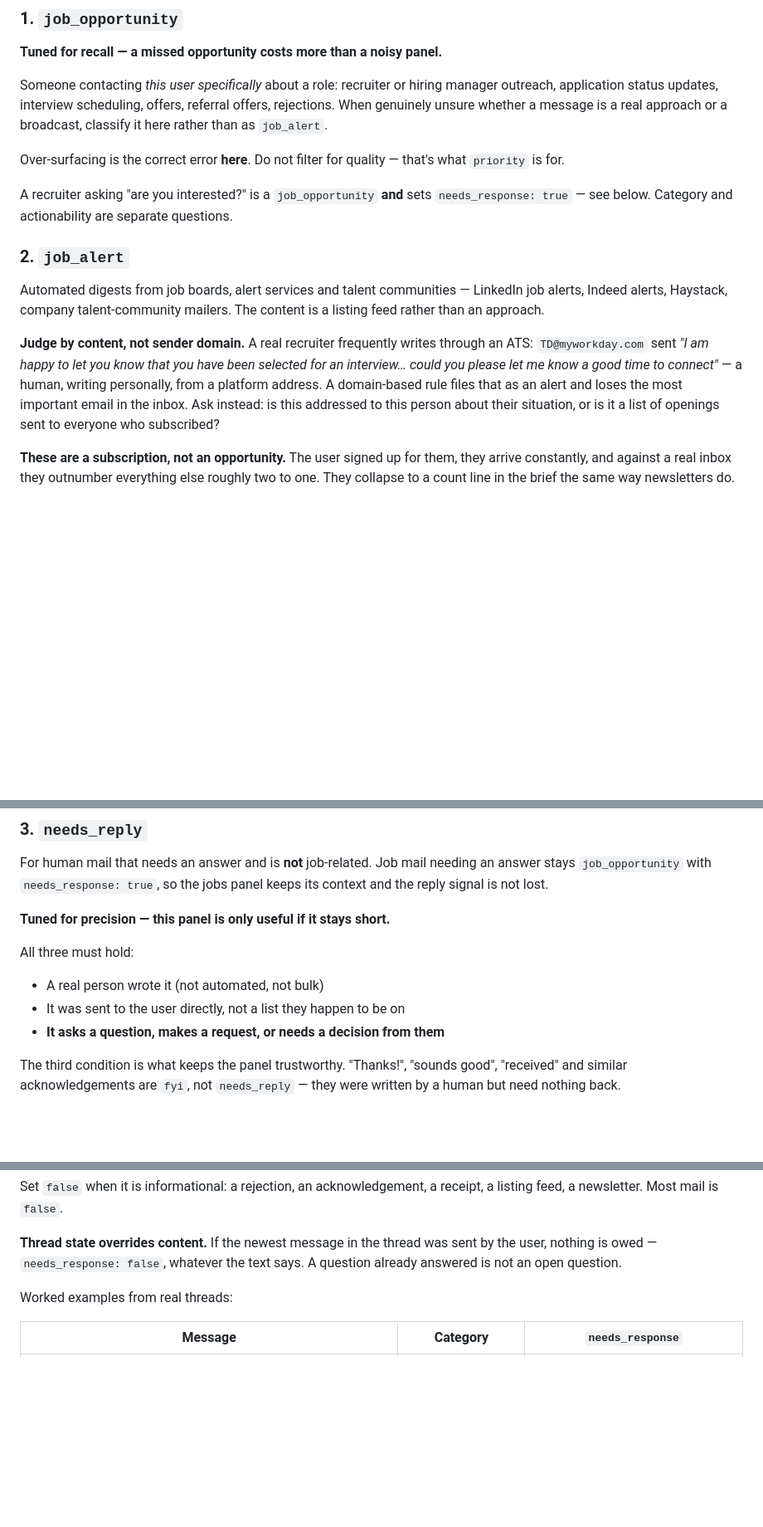
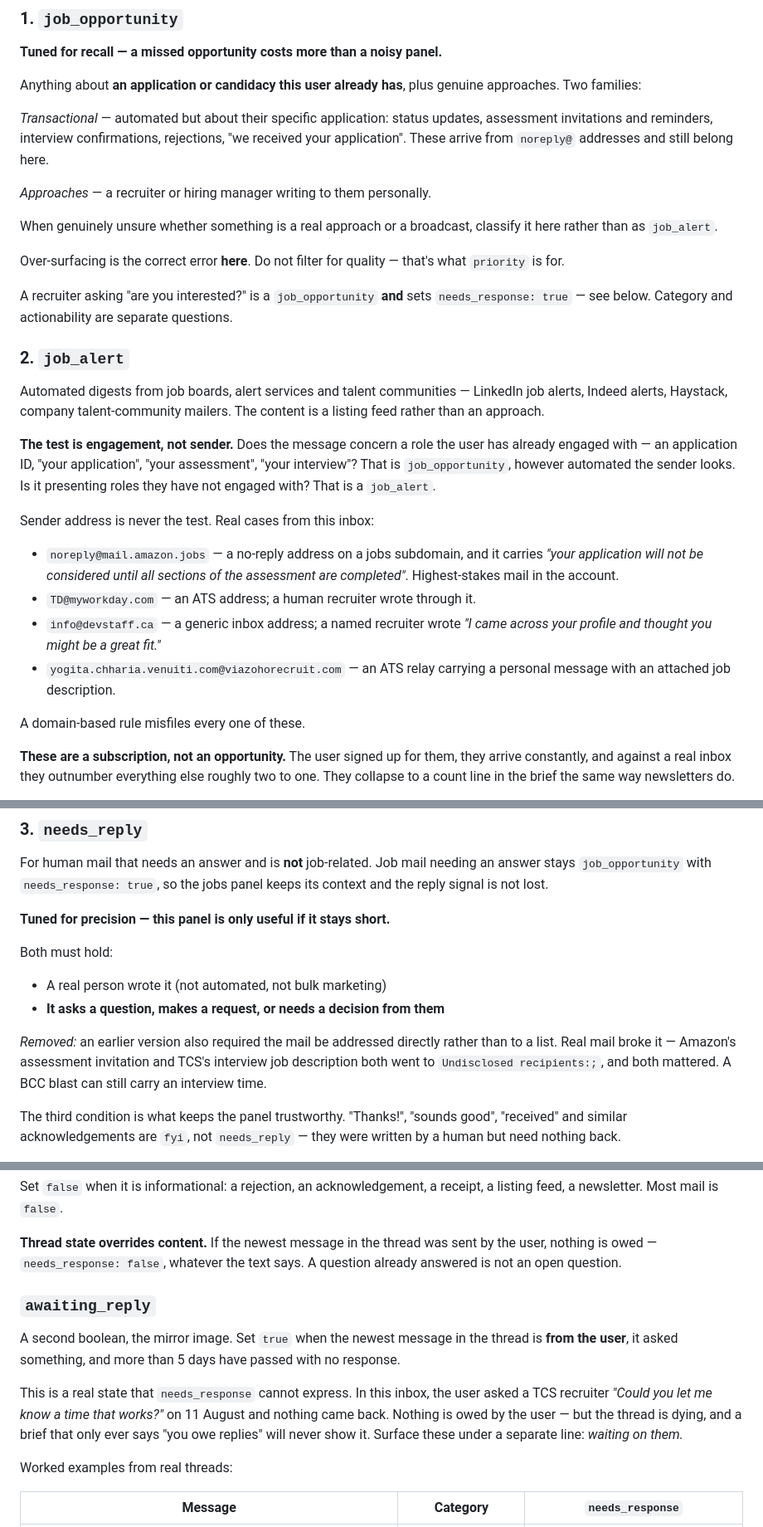
Before and after one commit to nickr145/jarvis, a Markdown page: config/email_rules.md, 3 parts joined by grey strips. Shown at 83% size. Drawn GitHub-style; blank space fills up the shorter version.

Commit message:
Rewrite job classification around engagement, not sender
Amazon, TCS and Venuiti threads broke the rules in four places.

noreply@mail.amazon.jobs sends 'your application will not be considered
until all sections of the assessment are completed'. A no-reply address on
a jobs subdomain carrying the highest-stakes mail in the account. Same
pattern at info@devstaff.ca, where a named recruiter writes from a generic
inbox, and at an ATS relay carrying a personal note with a JD attached.
The job_alert test is now engagement: does this concern a role the user has
already applied to or interviewed for, whatever the sender looks like.

job_opportunity now explicitly covers transactional application mail -
assessment invitations and reminders, status updates, interview
confirmations - which is automated by nature and was falling through.

needs_reply required mail be addressed directly rather than to a list.
Amazon's assessment invitation and TCS's interview job description both
went to 'Undisclosed recipients:;' and both mattered. Requirement dropped.

Adds awaiting_reply for the mirror state needs_response cannot express: the
user asked TCS for a time on 11 August and got nothing back. Nothing is
owed by him, but the thread is dying, and a brief that only says 'you owe
replies' would never surface it.

Dedup now applies within threads too - LinkedIn sent one TD listing 5x
inside a single thread.

```diff
--- a/config/email_rules.md
+++ b/config/email_rules.md
@@ -25,10 +25,18 @@ Exactly one per message. When two apply, the earlier rule below wins.
 
 **Tuned for recall — a missed opportunity costs more than a noisy panel.**
 
-Someone contacting *this user specifically* about a role: recruiter or hiring
-manager outreach, application status updates, interview scheduling, offers,
-referral offers, rejections. When genuinely unsure whether a message is a real
-approach or a broadcast, classify it here rather than as `job_alert`.
+Anything about **an application or candidacy this user already has**, plus
+genuine approaches. Two families:
+
+*Transactional* — automated but about their specific application: status
+updates, assessment invitations and reminders, interview confirmations,
+rejections, "we received your application". These arrive from `noreply@`
+addresses and still belong here.
+
+*Approaches* — a recruiter or hiring manager writing to them personally.
+
+When genuinely unsure whether something is a real approach or a broadcast,
+classify it here rather than as `job_alert`.
 
 Over-surfacing is the correct error **here**. Do not filter for quality —
 that's what `priority` is for.
@@ -43,13 +51,24 @@ Automated digests from job boards, alert services and talent communities —
 LinkedIn job alerts, Indeed alerts, Haystack, company talent-community
 mailers. The content is a listing feed rather than an approach.
 
-**Judge by content, not sender domain.** A real recruiter frequently writes
-through an ATS: `TD@myworkday.com` sent *"I am happy to let you know that you
-have been selected for an interview… could you please let me know a good time
-to connect"* — a human, writing personally, from a platform address. A
-domain-based rule files that as an alert and loses the most important email in
-the inbox. Ask instead: is this addressed to this person about their situation,
-or is it a list of openings sent to everyone who subscribed?
+**The test is engagement, not sender.** Does the message concern a role the
+user has already engaged with — an application ID, "your application", "your
+assessment", "your interview"? That is `job_opportunity`, however automated the
+sender looks. Is it presenting roles they have not engaged with? That is a
+`job_alert`.
+
+Sender address is never the test. Real cases from this inbox:
+
+- `noreply@mail.amazon.jobs` — a no-reply address on a jobs subdomain, and it
+  carries *"your application will not be considered until all sections of the
+  assessment are completed"*. Highest-stakes mail in the account.
+- `TD@myworkday.com` — an ATS address; a human recruiter wrote through it.
+- `info@devstaff.ca` — a generic inbox address; a named recruiter wrote
+  *"I came across your profile and thought you might be a great fit."*
+- `yogita.chharia.venuiti.com@viazohorecruit.com` — an ATS relay carrying a
+  personal message with an attached job description.
+
+A domain-based rule misfiles every one of these.
 
 **These are a subscription, not an opportunity.** The user signed up for them,
 they arrive constantly, and against a real inbox they outnumber everything
@@ -72,10 +91,14 @@ jobs panel keeps its context and the reply signal is not lost.
 
 **Tuned for precision — this panel is only useful if it stays short.**
 
-All three must hold:
-- A real person wrote it (not automated, not bulk)
-- It was sent to the user directly, not a list they happen to be on
+Both must hold:
+- A real person wrote it (not automated, not bulk marketing)
 - **It asks a question, makes a request, or needs a decision from them**
+
+*Removed:* an earlier version also required the mail be addressed directly
+rather than to a list. Real mail broke it — Amazon's assessment invitation and
+TCS's interview job description both went to `Undisclosed recipients:;`, and
+both mattered. A BCC blast can still carry an interview time.
 
 The third condition is what keeps the panel trustworthy. "Thanks!", "sounds
 good", "received" and similar acknowledgements are `fyi`, not `needs_reply` —
@@ -112,6 +135,18 @@ receipt, a listing feed, a newsletter. Most mail is `false`.
 **Thread state overrides content.** If the newest message in the thread was
 sent by the user, nothing is owed — `needs_response: false`, whatever the
 text says. A question already answered is not an open question.
+
+### `awaiting_reply`
+
+A second boolean, the mirror image. Set `true` when the newest message in the
+thread is **from the user**, it asked something, and more than 5 days have
+passed with no response.
+
+This is a real state that `needs_response` cannot express. In this inbox, the
+user asked a TCS recruiter *"Could you let me know a time that works?"* on
+11 August and nothing came back. Nothing is owed by the user — but the thread
+is dying, and a brief that only ever says "you owe replies" will never show
+it. Surface these under a separate line: *waiting on them.*
 
 Worked examples from real threads:
 
```
Also changed, not shown: other parts of config/email_rules.md (+5 -1 lines), docs/jarvis-design-doc.md (+4 -1 lines).
